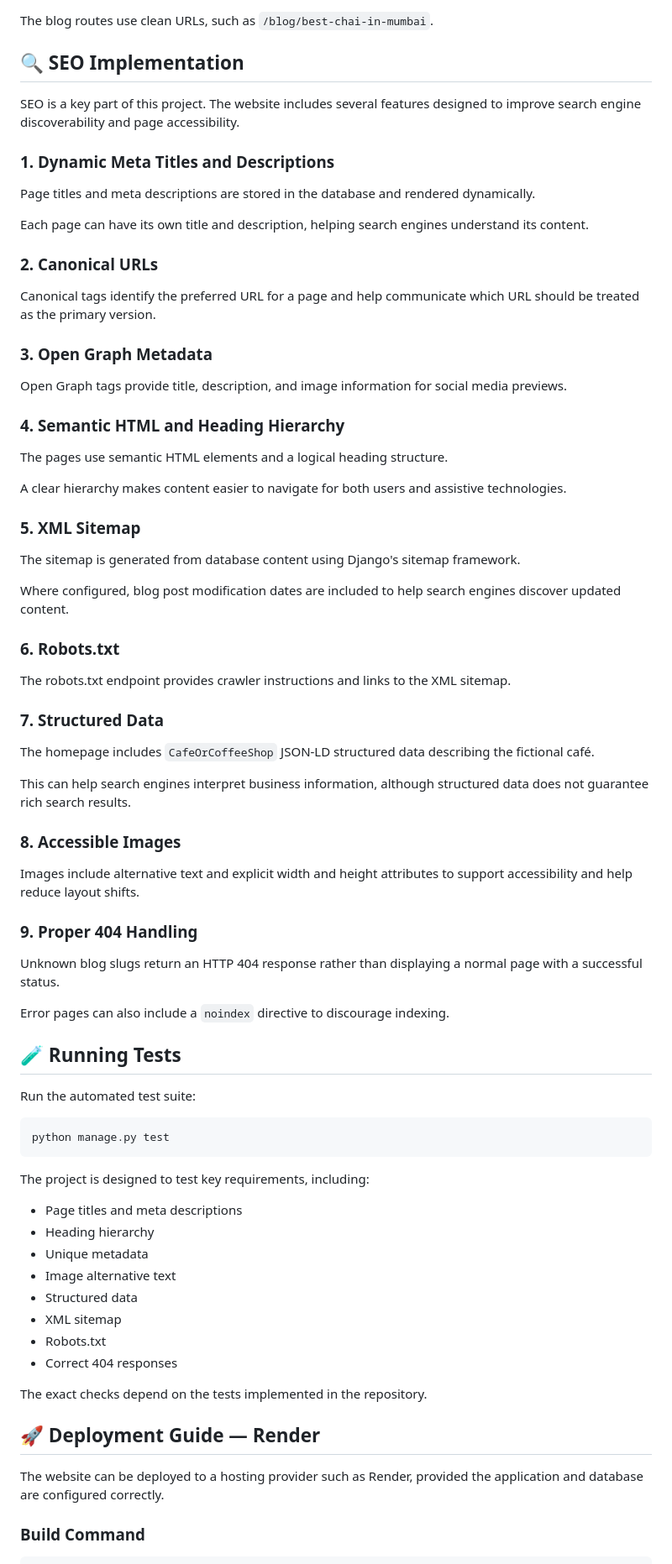
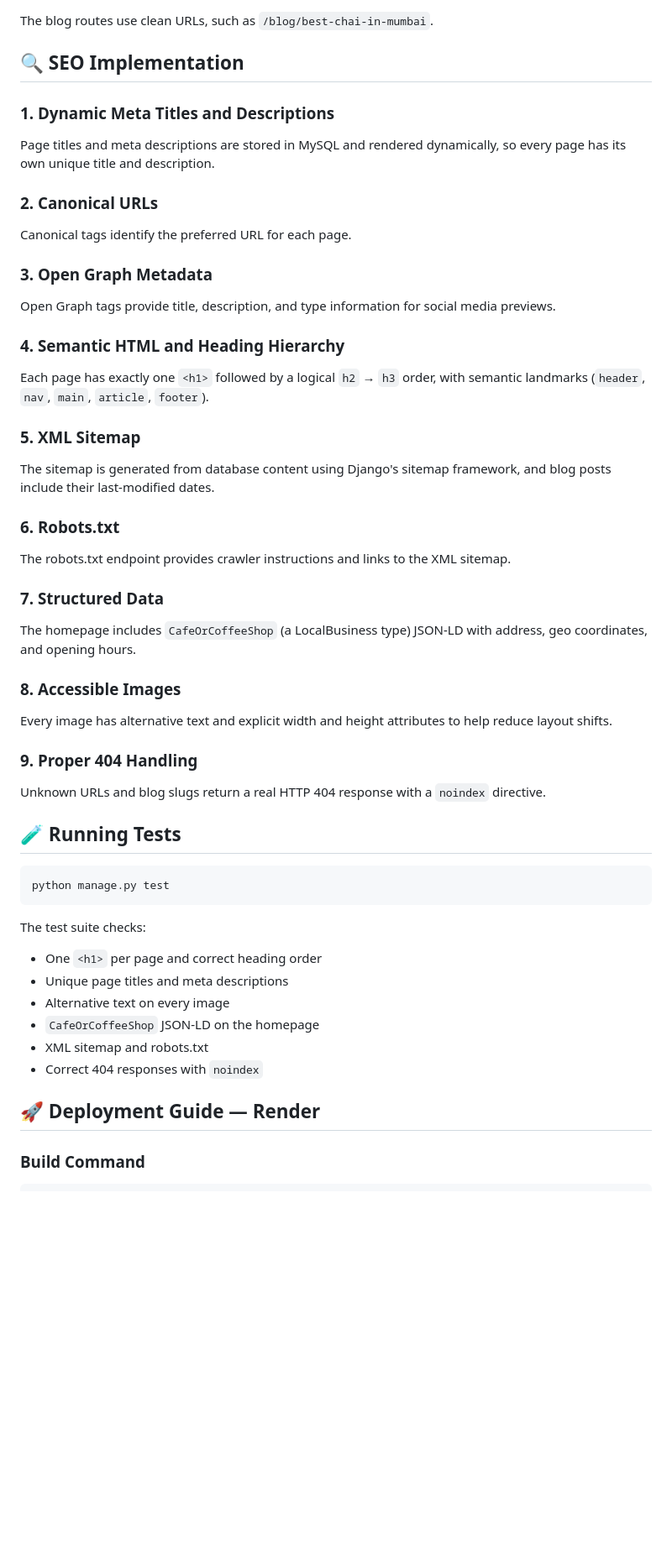
Before and after one commit to ranjeetkanojya39/Chai-Cafe-django-, a Markdown page: README.md, the part around one of its changes. Shown at 84% size. GitHub-like rendering; blank space fills up the shorter version.

````diff
--- a/README.md
+++ b/README.md
@@ -203,33 +197,25 @@ The blog routes use clean URLs, such as `/blog/best-chai-in-mumbai`.
 
 ## 🔍 SEO Implementation
 
-SEO is a key part of this project. The website includes several features designed to improve search engine discoverability and page accessibility.
-
 ### 1. Dynamic Meta Titles and Descriptions
 
-Page titles and meta descriptions are stored in the database and rendered dynamically.
-
-Each page can have its own title and description, helping search engines understand its content.
+Page titles and meta descriptions are stored in MySQL and rendered dynamically, so every page has its own unique title and description.
 
 ### 2. Canonical URLs
 
-Canonical tags identify the preferred URL for a page and help communicate which URL should be treated as the primary version.
+Canonical tags identify the preferred URL for each page.
 
 ### 3. Open Graph Metadata
 
-Open Graph tags provide title, description, and image information for social media previews.
+Open Graph tags provide title, description, and type information for social media previews.
 
 ### 4. Semantic HTML and Heading Hierarchy
 
-The pages use semantic HTML elements and a logical heading structure.
-
-A clear hierarchy makes content easier to navigate for both users and assistive technologies.
+Each page has exactly one `<h1>` followed by a logical `h2` → `h3` order, with semantic landmarks (`header`, `nav`, `main`, `article`, `footer`).
 
 ### 5. XML Sitemap
 
-The sitemap is generated from database content using Django's sitemap framework.
-
-Where configured, blog post modification dates are included to help search engines discover updated content.
+The sitemap is generated from database content using Django's sitemap framework, and blog posts include their last-modified dates.
 
 ### 6. Robots.txt
 
@@ -237,44 +223,32 @@ The robots.txt endpoint provides crawler instructions and links to the XML sitem
 
 ### 7. Structured Data
 
-The homepage includes `CafeOrCoffeeShop` JSON-LD structured data describing the fictional café.
-
-This can help search engines interpret business information, although structured data does not guarantee rich search results.
+The homepage includes `CafeOrCoffeeShop` (a LocalBusiness type) JSON-LD with address, geo coordinates, and opening hours.
 
 ### 8. Accessible Images
 
-Images include alternative text and explicit width and height attributes to support accessibility and help reduce layout shifts.
+Every image has alternative text and explicit width and height attributes to help reduce layout shifts.
 
 ### 9. Proper 404 Handling
 
-Unknown blog slugs return an HTTP 404 response rather than displaying a normal page with a successful status.
-
-Error pages can also include a `noindex` directive to discourage indexing.
+Unknown URLs and blog slugs return a real HTTP 404 response with a `noindex` directive.
 
 ## 🧪 Running Tests
-
-Run the automated test suite:
 
 ```bash
 python manage.py test
 ```
 
-The project is designed to test key requirements, including:
+The test suite checks:
 
-* Page titles and meta descriptions
-* Heading hierarchy
-* Unique metadata
-* Image alternative text
-* Structured data
-* XML sitemap
-* Robots.txt
-* Correct 404 responses
-
-The exact checks depend on the tests implemented in the repository.
+* One `<h1>` per page and correct heading order
+* Unique page titles and meta descriptions
+* Alternative text on every image
+* `CafeOrCoffeeShop` JSON-LD on the homepage
+* XML sitemap and robots.txt
+* Correct 404 responses with `noindex`
 
 ## 🚀 Deployment Guide — Render
-
-The website can be deployed to a hosting provider such as Render, provided the application and database are configured correctly.
 
 ### Build Command
 
````
Also changed, not shown: other parts of README.md (+49 -75 lines).
